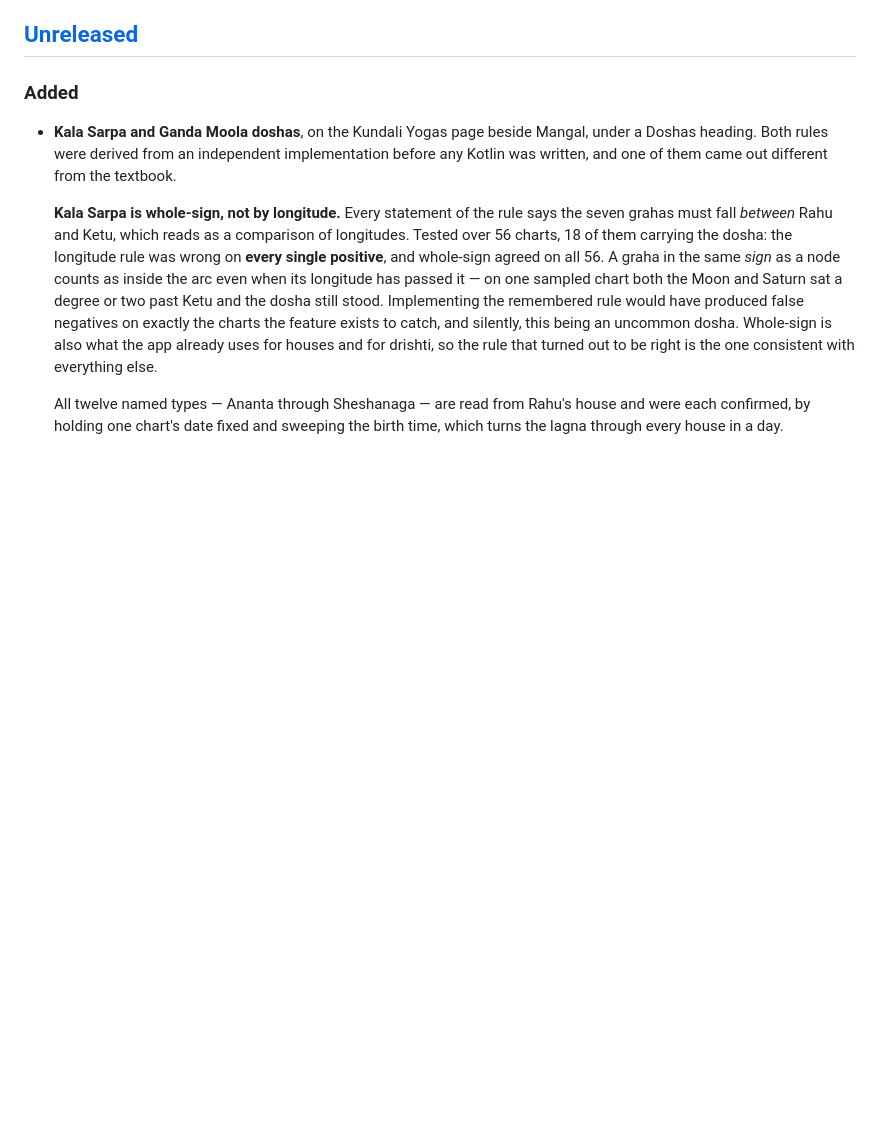
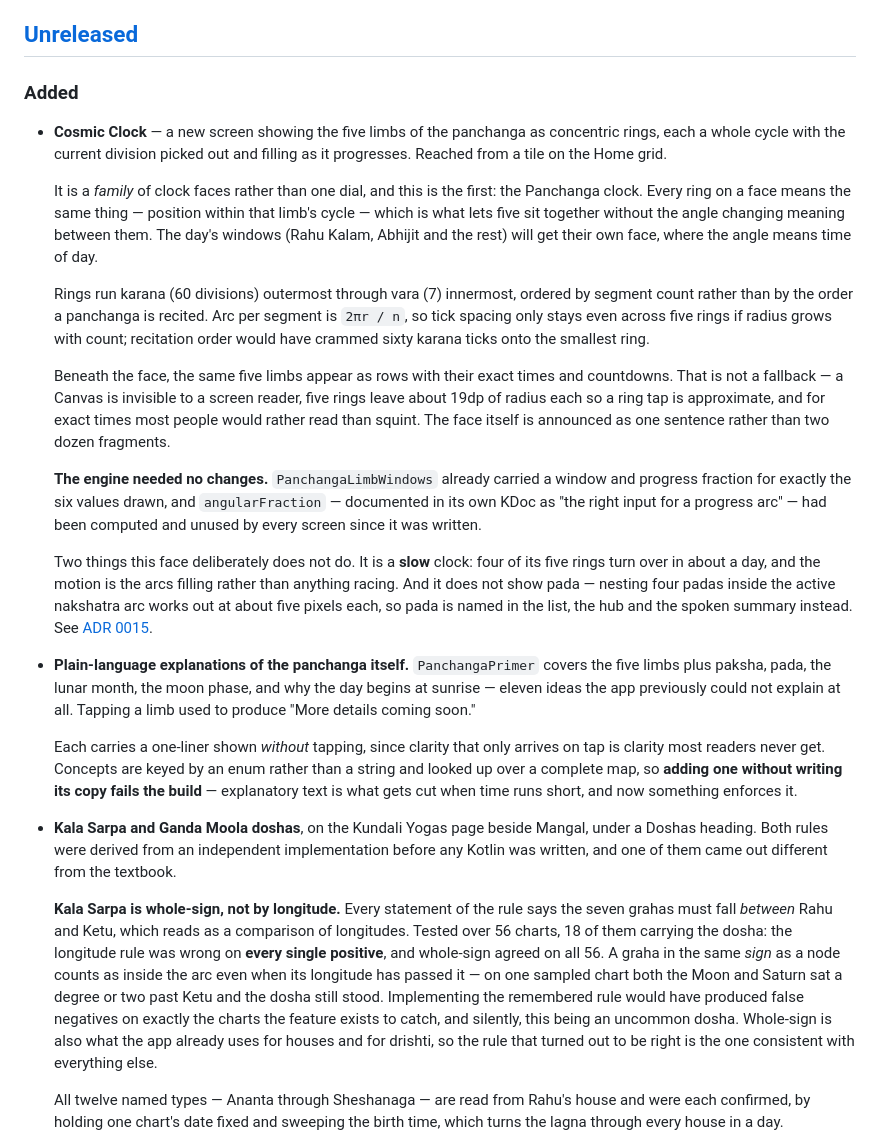
Before and after one commit to imskylab/vedic-mitra, a Markdown page: CHANGELOG.md, the part around one of its changes. GitHub-like rendering; blank space fills up the shorter version.

```diff
--- a/CHANGELOG.md
+++ b/CHANGELOG.md
@@ -8,6 +8,46 @@ adheres to [Semantic Versioning](https://semver.org/spec/v2.0.0.html).
 ## [Unreleased]
 
 ### Added
+
+- **Cosmic Clock** — a new screen showing the five limbs of the panchanga as concentric rings, each a
+  whole cycle with the current division picked out and filling as it progresses. Reached from a tile
+  on the Home grid.
+
+  It is a *family* of clock faces rather than one dial, and this is the first: the Panchanga clock.
+  Every ring on a face means the same thing — position within that limb's cycle — which is what lets
+  five sit together without the angle changing meaning between them. The day's windows (Rahu Kalam,
+  Abhijit and the rest) will get their own face, where the angle means time of day.
+
+  Rings run karana (60 divisions) outermost through vara (7) innermost, ordered by segment count
+  rather than by the order a panchanga is recited. Arc per segment is `2πr / n`, so tick spacing only
+  stays even across five rings if radius grows with count; recitation order would have crammed sixty
+  karana ticks onto the smallest ring.
+
+  Beneath the face, the same five limbs appear as rows with their exact times and countdowns. That is
+  not a fallback — a Canvas is invisible to a screen reader, five rings leave about 19dp of radius
+  each so a ring tap is approximate, and for exact times most people would rather read than squint.
+  The face itself is announced as one sentence rather than two dozen fragments.
+
+  **The engine needed no changes.** `PanchangaLimbWindows` already carried a window and progress
+  fraction for exactly the six values drawn, and `angularFraction` — documented in its own KDoc as
+  "the right input for a progress arc" — had been computed and unused by every screen since it was
+  written.
+
+  Two things this face deliberately does not do. It is a **slow** clock: four of its five rings turn
+  over in about a day, and the motion is the arcs filling rather than anything racing. And it does
+  not show pada — nesting four padas inside the active nakshatra arc works out at about five pixels
+  each, so pada is named in the list, the hub and the spoken summary instead. See
+  [ADR 0015](docs/adr/0015-cosmic-clock.md).
+
+- **Plain-language explanations of the panchanga itself.** `PanchangaPrimer` covers the five limbs
+  plus paksha, pada, the lunar month, the moon phase, and why the day begins at sunrise — eleven
+  ideas the app previously could not explain at all. Tapping a limb used to produce "More details
+  coming soon."
+
+  Each carries a one-liner shown *without* tapping, since clarity that only arrives on tap is clarity
+  most readers never get. Concepts are keyed by an enum rather than a string and looked up over a
+  complete map, so **adding one without writing its copy fails the build** — explanatory text is what
+  gets cut when time runs short, and now something enforces it.
 
 - **Kala Sarpa and Ganda Moola doshas**, on the Kundali Yogas page beside Mangal, under a Doshas
   heading. Both rules were derived from an independent implementation before any Kotlin was written,
```
Also changed, not shown: other parts of CHANGELOG.md (+0 -1 lines), README.md (+11 -1 lines), docs/adr/0015-cosmic-clock.md (added, +102 -0 lines).
